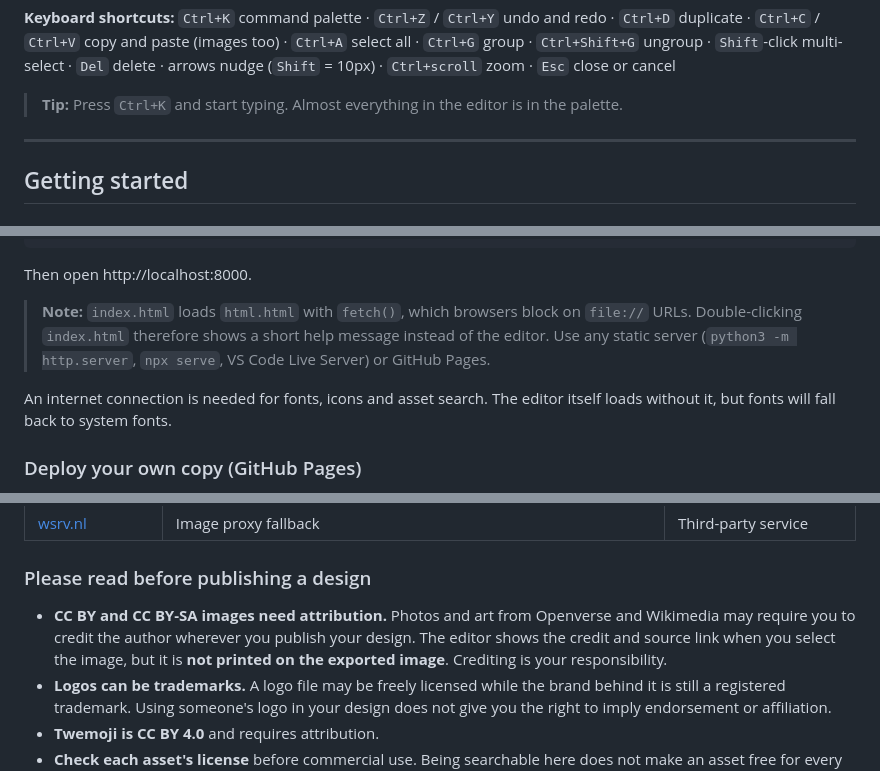
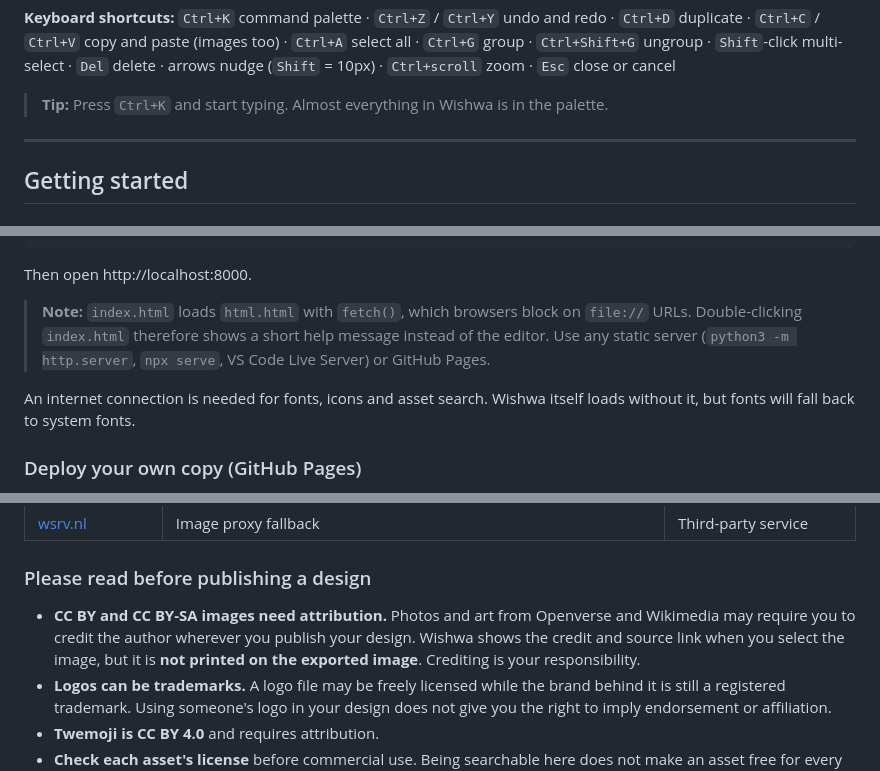
Before and after one commit to wishissue/wishwa, a Markdown page: README.md, 3 parts joined by grey strips. Drawn GitHub-style.

```diff
--- a/README.md
+++ b/README.md
@@ -106,7 +106,7 @@ Keep all four of `index.html`, `html.html`, `css.css` and `java.js` in the same
 
 **Keyboard shortcuts:** `Ctrl+K` command palette · `Ctrl+Z` / `Ctrl+Y` undo and redo · `Ctrl+D` duplicate · `Ctrl+C` / `Ctrl+V` copy and paste (images too) · `Ctrl+A` select all · `Ctrl+G` group · `Ctrl+Shift+G` ungroup · `Shift`-click multi-select · `Del` delete · arrows nudge (`Shift` = 10px) · `Ctrl+scroll` zoom · `Esc` close or cancel
 
-> **Tip:** Press `Ctrl+K` and start typing. Almost everything in the editor is in the palette.
+> **Tip:** Press `Ctrl+K` and start typing. Almost everything in Wishwa is in the palette.
 
 ---
 
@@ -128,7 +128,7 @@ Then open http://localhost:8000.
 
 > **Note:** `index.html` loads `html.html` with `fetch()`, which browsers block on `file://` URLs. Double-clicking `index.html` therefore shows a short help message instead of the editor. Use any static server (`python3 -m http.server`, `npx serve`, VS Code Live Server) or GitHub Pages.
 
-An internet connection is needed for fonts, icons and asset search. The editor itself loads without it, but fonts will fall back to system fonts.
+An internet connection is needed for fonts, icons and asset search. Wishwa itself loads without it, but fonts will fall back to system fonts.
 
 ### Deploy your own copy (GitHub Pages)
 
@@ -171,7 +171,7 @@ The editor's own code is MIT licensed. It loads the following from the web:
 
 ### Please read before publishing a design
 
-- **CC BY and CC BY-SA images need attribution.** Photos and art from Openverse and Wikimedia may require you to credit the author wherever you publish your design. The editor shows the credit and source link when you select the image, but it is **not printed on the exported image**. Crediting is your responsibility.
+- **CC BY and CC BY-SA images need attribution.** Photos and art from Openverse and Wikimedia may require you to credit the author wherever you publish your design. Wishwa shows the credit and source link when you select the image, but it is **not printed on the exported image**. Crediting is your responsibility.
 - **Logos can be trademarks.** A logo file may be freely licensed while the brand behind it is still a registered trademark. Using someone's logo in your design does not give you the right to imply endorsement or affiliation.
 - **Twemoji is CC BY 4.0** and requires attribution.
 - **Check each asset's license** before commercial use. Being searchable here does not make an asset free for every purpose.
```
Also changed, not shown: other parts of README.md (+5 -5 lines).
